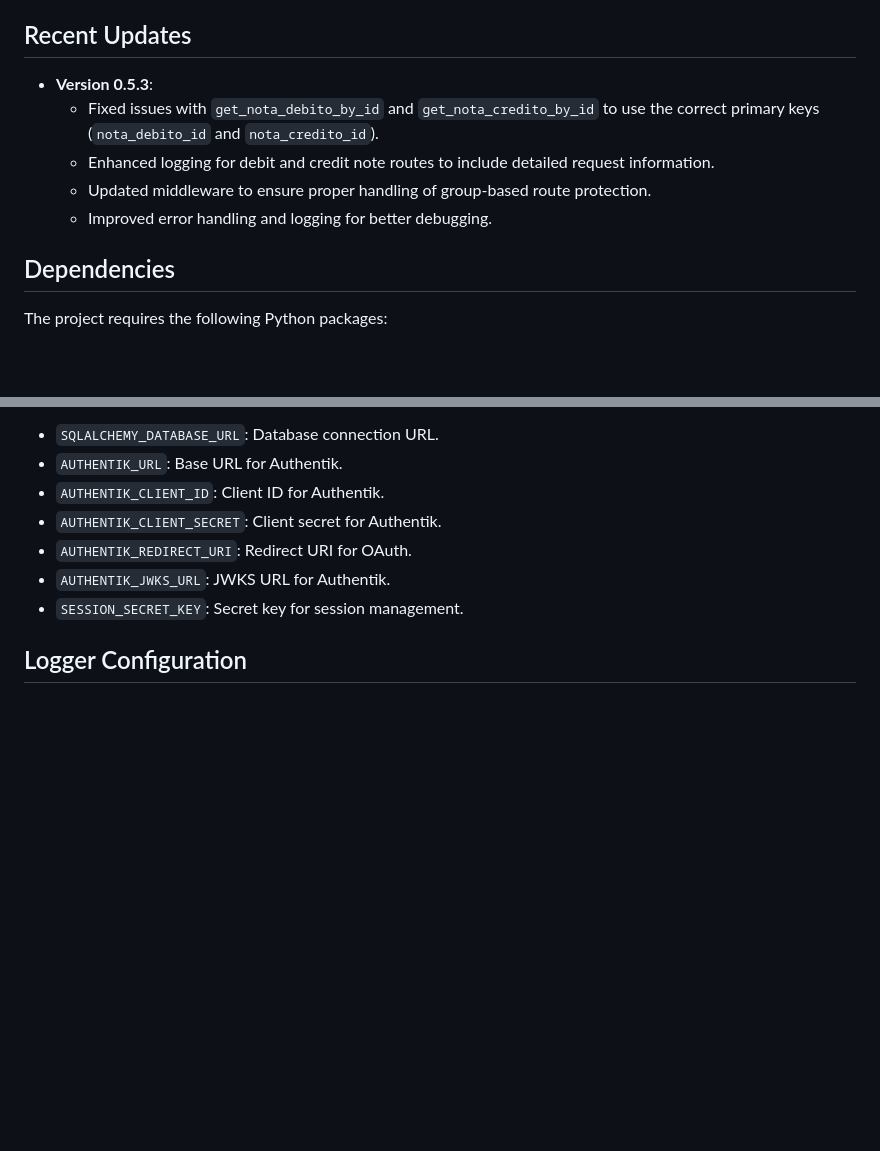
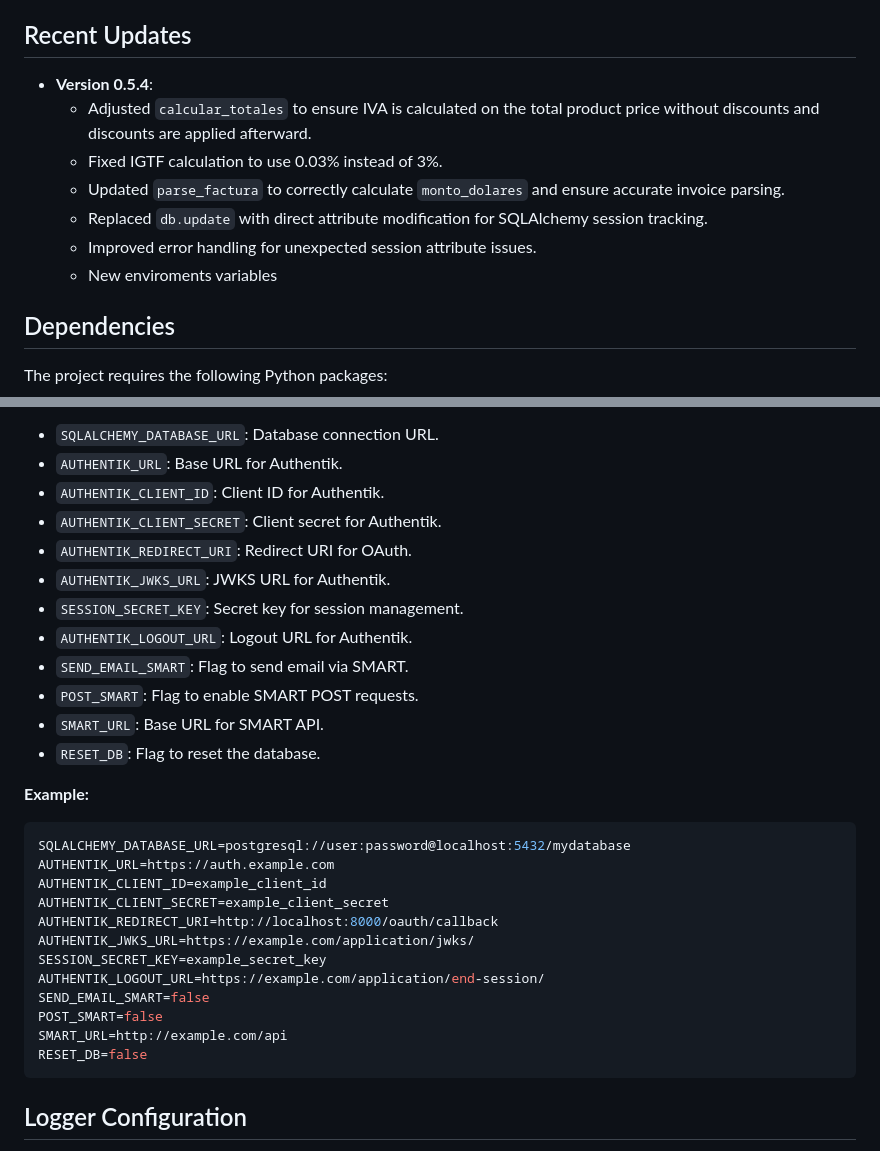
Before and after one commit to RDUSRD/FacturacionDemoAGVS, a Markdown page: README.md, 2 parts joined by grey strips. Drawn GitHub-style; blank space fills up the shorter version.

Commit message:
Update README.md for version 0.5.4: Fix IGTF calculation, enhance invoice parsing, and improve error handling. Add new environment variables for configuration.

````diff
--- a/README.md
+++ b/README.md
@@ -13,11 +13,13 @@ The Facturación System is a FastAPI-based application designed to manage invoic
 - **Advanced Logging**: Custom logger with rotating file handlers and detailed request information.
 
 ## Recent Updates
-- **Version 0.5.3**:
-  - Fixed issues with `get_nota_debito_by_id` and `get_nota_credito_by_id` to use the correct primary keys (`nota_debito_id` and `nota_credito_id`).
-  - Enhanced logging for debit and credit note routes to include detailed request information.
-  - Updated middleware to ensure proper handling of group-based route protection.
-  - Improved error handling and logging for better debugging.
+- **Version 0.5.4**:
+  - Adjusted `calcular_totales` to ensure IVA is calculated on the total product price without discounts and discounts are applied afterward.
+  - Fixed IGTF calculation to use 0.03% instead of 3%.
+  - Updated `parse_factura` to correctly calculate `monto_dolares` and ensure accurate invoice parsing.
+  - Replaced `db.update` with direct attribute modification for SQLAlchemy session tracking.
+  - Improved error handling for unexpected session attribute issues.
+  - New enviroments variables
 
 ## Dependencies
 The project requires the following Python packages:
@@ -47,6 +49,27 @@ The application uses the following environment variables:
 - `AUTHENTIK_REDIRECT_URI`: Redirect URI for OAuth.
 - `AUTHENTIK_JWKS_URL`: JWKS URL for Authentik.
 - `SESSION_SECRET_KEY`: Secret key for session management.
+- `AUTHENTIK_LOGOUT_URL`: Logout URL for Authentik.
+- `SEND_EMAIL_SMART`: Flag to send email via SMART.
+- `POST_SMART`: Flag to enable SMART POST requests.
+- `SMART_URL`: Base URL for SMART API.
+- `RESET_DB`: Flag to reset the database.
+
+**Example:**
+```env
+SQLALCHEMY_DATABASE_URL=postgresql://user:password@localhost:5432/mydatabase
+AUTHENTIK_URL=https://auth.example.com
+AUTHENTIK_CLIENT_ID=example_client_id
+AUTHENTIK_CLIENT_SECRET=example_client_secret
+AUTHENTIK_REDIRECT_URI=http://localhost:8000/oauth/callback
+AUTHENTIK_JWKS_URL=https://example.com/application/jwks/
+SESSION_SECRET_KEY=example_secret_key
+AUTHENTIK_LOGOUT_URL=https://example.com/application/end-session/
+SEND_EMAIL_SMART=false
+POST_SMART=false
+SMART_URL=http://example.com/api
+RESET_DB=false
+```
 
 ## Logger Configuration
 - Logs are stored in the `logs/` directory.
````
